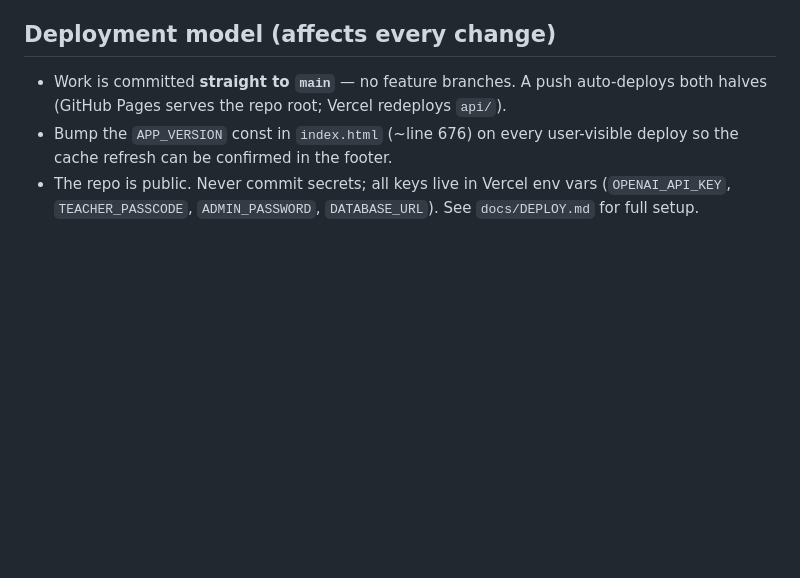
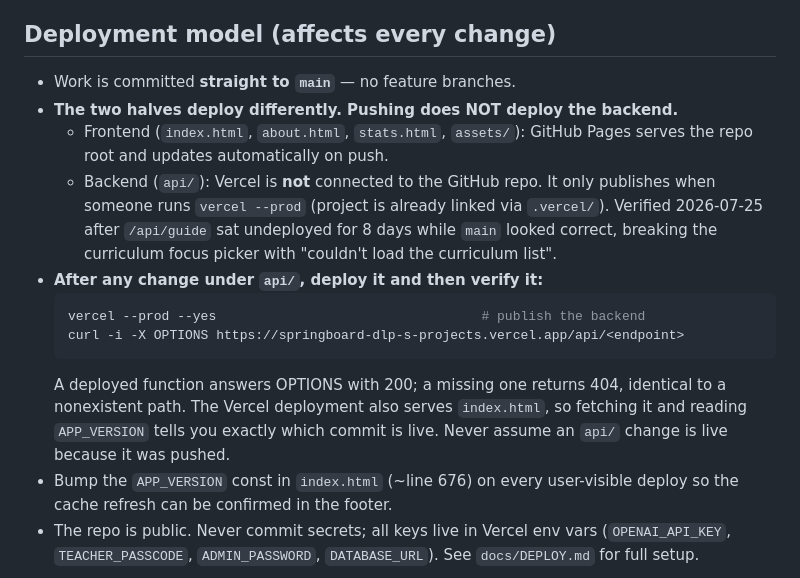
Before and after one commit to wesdlpteam/Springboard, a Markdown page: CLAUDE.md, the part around the change. GitHub-like rendering; blank space fills up the shorter version.

Commit message:
docs: correct the deployment model — pushing does not deploy the backend
CLAUDE.md claimed a push to main auto-deploys both halves. It does not.
Vercel is not connected to the GitHub repo; it only publishes on an
explicit `vercel --prod`. That false assumption let api/guide.js sit
undeployed for 8 days while main looked correct, so the curriculum focus
picker failed with "couldn't load the curriculum list" for every subject.

Document the real model plus the OPTIONS/APP_VERSION checks that tell you
what is actually live.

Co-Authored-By: Claude Opus 5 (1M context) <noreply@anthropic.com>

````diff
--- a/CLAUDE.md
+++ b/CLAUDE.md
@@ -21,7 +21,16 @@ node tools/build-ac-guides.mjs    # regenerate api/guides/ac-*.md from ACARA dat
 
 ## Deployment model (affects every change)
 
-- Work is committed **straight to `main`** — no feature branches. A push auto-deploys both halves (GitHub Pages serves the repo root; Vercel redeploys `api/`).
+- Work is committed **straight to `main`** — no feature branches.
+- **The two halves deploy differently. Pushing does NOT deploy the backend.**
+  - Frontend (`index.html`, `about.html`, `stats.html`, `assets/`): GitHub Pages serves the repo root and updates automatically on push.
+  - Backend (`api/`): Vercel is **not** connected to the GitHub repo. It only publishes when someone runs `vercel --prod` (project is already linked via `.vercel/`). Verified 2026-07-25 after `/api/guide` sat undeployed for 8 days while `main` looked correct, breaking the curriculum focus picker with "couldn't load the curriculum list".
+- **After any change under `api/`, deploy it and then verify it:**
+  ```bash
+  vercel --prod --yes                                  # publish the backend
+  curl -i -X OPTIONS https://springboard-dlp-s-projects.vercel.app/api/<endpoint>
+  ```
+  A deployed function answers OPTIONS with 200; a missing one returns 404, identical to a nonexistent path. The Vercel deployment also serves `index.html`, so fetching it and reading `APP_VERSION` tells you exactly which commit is live. Never assume an `api/` change is live because it was pushed.
 - Bump the `APP_VERSION` const in `index.html` (~line 676) on every user-visible deploy so the cache refresh can be confirmed in the footer.
 - The repo is public. Never commit secrets; all keys live in Vercel env vars (`OPENAI_API_KEY`, `TEACHER_PASSCODE`, `ADMIN_PASSWORD`, `DATABASE_URL`). See `docs/DEPLOY.md` for full setup.
 
````
